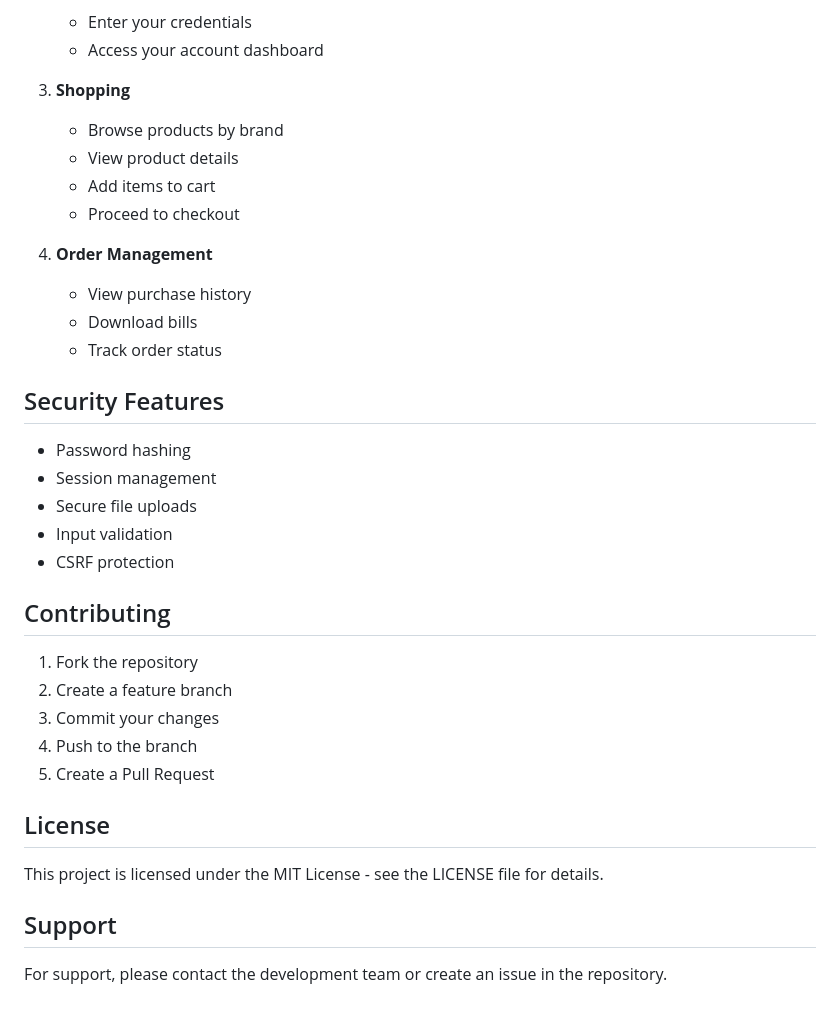
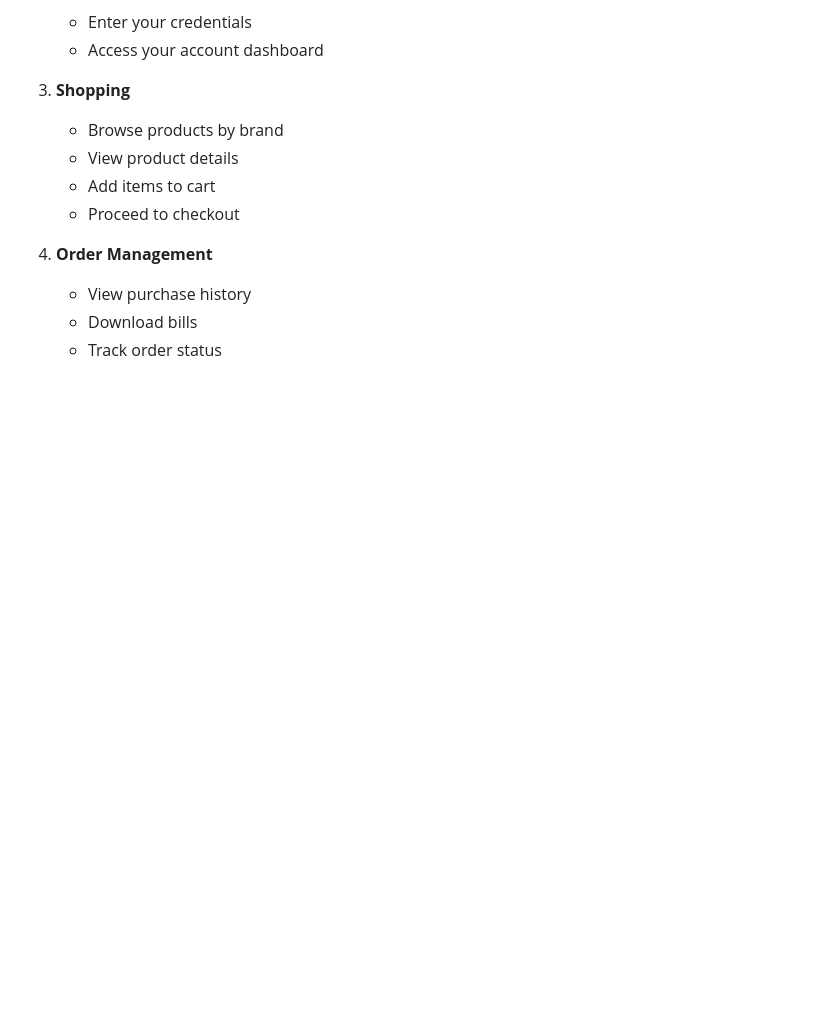
Before and after one commit to surajit014/Online-Shopping-System, a Markdown page: README.md, the part around the change. Drawn GitHub-style; blank space fills up the shorter version.

```diff
--- a/README.md
+++ b/README.md
@@ -134,27 +134,3 @@ online-shop/
    - View purchase history
    - Download bills
    - Track order status
-
-## Security Features
-
-- Password hashing
-- Session management
-- Secure file uploads
-- Input validation
-- CSRF protection
-
-## Contributing
-
-1. Fork the repository
-2. Create a feature branch
-3. Commit your changes
-4. Push to the branch
-5. Create a Pull Request
-
-## License
-
-This project is licensed under the MIT License - see the LICENSE file for details.
-
-## Support
-
-For support, please contact the development team or create an issue in the repository.
```
